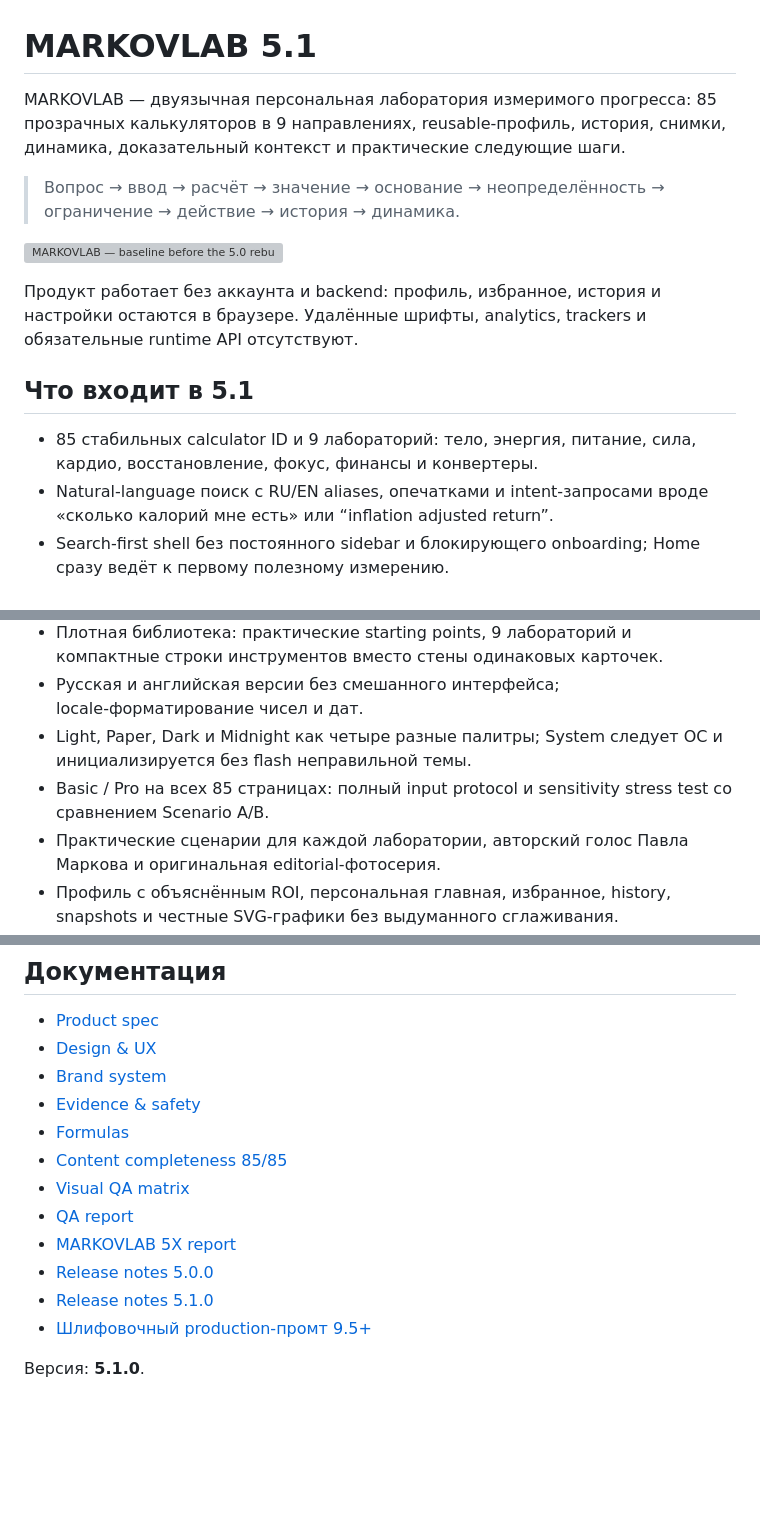
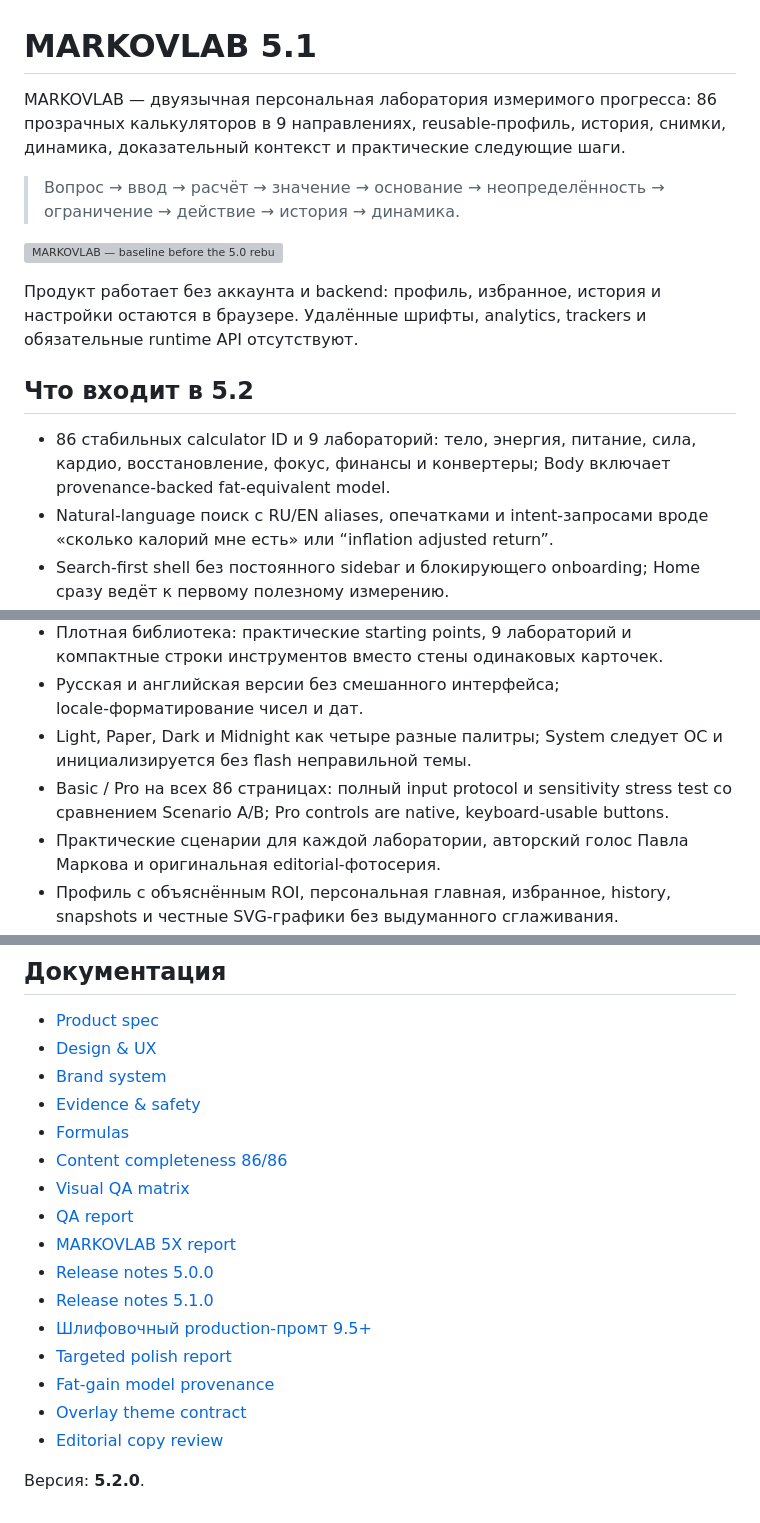
Before and after one commit to castefeudal/markovlab, a Markdown page: README.md, 3 parts joined by grey strips. GitHub-like rendering; blank space fills up the shorter version; grey boxes are pictures that could not be loaded.

Commit message:
feat: targeted polish for themes pro and body model

```diff
--- a/README.md
+++ b/README.md
@@ -1,6 +1,6 @@
 # MARKOVLAB 5.1
 
-MARKOVLAB — двуязычная персональная лаборатория измеримого прогресса: 85 прозрачных калькуляторов в 9 направлениях, reusable‑профиль, история, снимки, динамика, доказательный контекст и практические следующие шаги.
+MARKOVLAB — двуязычная персональная лаборатория измеримого прогресса: 86 прозрачных калькуляторов в 9 направлениях, reusable‑профиль, история, снимки, динамика, доказательный контекст и практические следующие шаги.
 
 > Вопрос → ввод → расчёт → значение → основание → неопределённость → ограничение → действие → история → динамика.
 
@@ -8,16 +8,16 @@ MARKOVLAB — двуязычная персональная лаборатори
 
 Продукт работает без аккаунта и backend: профиль, избранное, история и настройки остаются в браузере. Удалённые шрифты, analytics, trackers и обязательные runtime API отсутствуют.
 
-## Что входит в 5.1
+## Что входит в 5.2
 
-- 85 стабильных calculator ID и 9 лабораторий: тело, энергия, питание, сила, кардио, восстановление, фокус, финансы и конвертеры.
+- 86 стабильных calculator ID и 9 лабораторий: тело, энергия, питание, сила, кардио, восстановление, фокус, финансы и конвертеры; Body включает provenance-backed fat-equivalent model.
 - Natural-language поиск с RU/EN aliases, опечатками и intent‑запросами вроде «сколько калорий мне есть» или “inflation adjusted return”.
 - Search-first shell без постоянного sidebar и блокирующего onboarding; Home сразу ведёт к первому полезному измерению.
 - Compact calculator decision surface: число, смысл, limitation, action и save доступны в одном рабочем контексте; Evidence и Formula раскрываются отдельно.
 - Плотная библиотека: практические starting points, 9 лабораторий и компактные строки инструментов вместо стены одинаковых карточек.
 - Русская и английская версии без смешанного интерфейса; locale‑форматирование чисел и дат.
 - Light, Paper, Dark и Midnight как четыре разные палитры; System следует ОС и инициализируется без flash неправильной темы.
-- Basic / Pro на всех 85 страницах: полный input protocol и sensitivity stress test со сравнением Scenario A/B.
+- Basic / Pro на всех 86 страницах: полный input protocol и sensitivity stress test со сравнением Scenario A/B; Pro controls are native, keyboard-usable buttons.
 - Практические сценарии для каждой лаборатории, авторский голос Павла Маркова и оригинальная editorial-фотосерия.
 - Профиль с объяснённым ROI, персональная главная, избранное, history, snapshots и честные SVG‑графики без выдуманного сглаживания.
 - Versioned export/import, v1/v2→v3 migration, bounded import и защита от prototype pollution.
@@ -64,12 +64,16 @@ GitHub Pages публикуется workflow `deploy-pages.yml` из `main`. В
 - [Brand system](docs/BRAND_SYSTEM.md)
 - [Evidence & safety](docs/EVIDENCE.md)
 - [Formulas](docs/FORMULAS.md)
-- [Content completeness 85/85](docs/CONTENT_COMPLETENESS_MATRIX.md)
+- [Content completeness 86/86](docs/CONTENT_COMPLETENESS_MATRIX.md)
 - [Visual QA matrix](docs/VISUAL_QA_MATRIX.md)
 - [QA report](docs/QA_REPORT.md)
 - [MARKOVLAB 5X report](docs/MARKOVLAB_5X_REPORT.md)
 - [Release notes 5.0.0](docs/RELEASE_NOTES_5.0.0.md)
 - [Release notes 5.1.0](docs/RELEASE_NOTES_5.1.0.md)
 - [Шлифовочный production-промт 9.5+](docs/MARKOVLAB_95_POLISH_PROMPT.md)
+- [Targeted polish report](docs/MARKOVLAB_TARGETED_POLISH_REPORT.md)
+- [Fat-gain model provenance](docs/FAT_GAIN_MODEL_PROVENANCE.md)
+- [Overlay theme contract](docs/OVERLAY_THEME_CONTRACT.md)
+- [Editorial copy review](docs/EDITORIAL_COPY_REVIEW.md)
 
-Версия: **5.1.0**.
+Версия: **5.2.0**.
```
